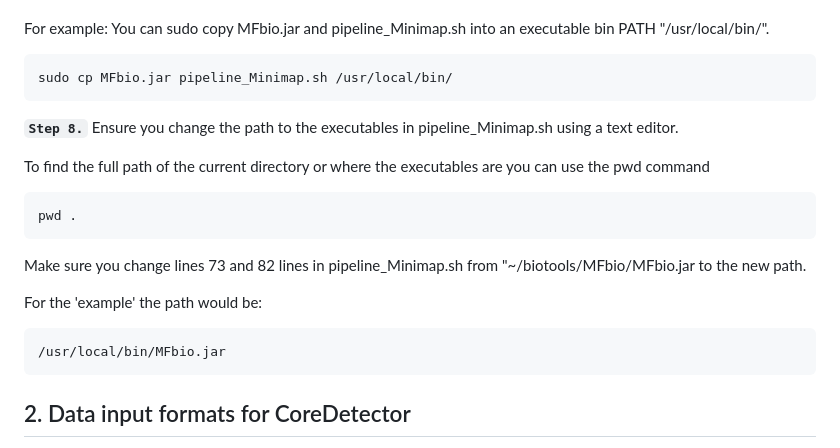
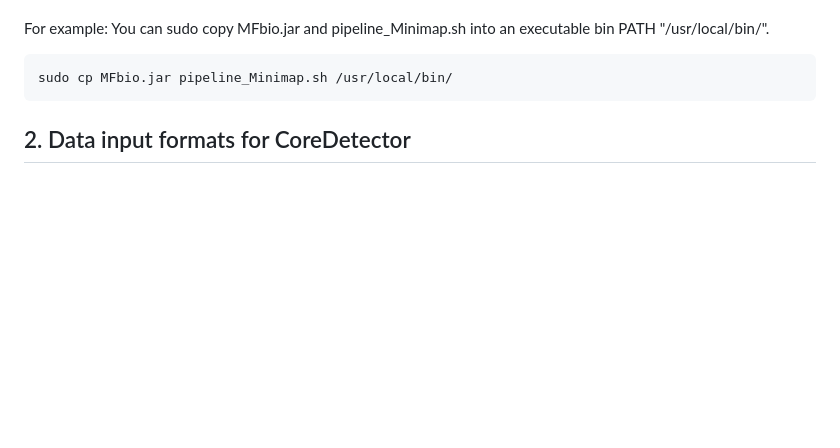
Before and after one commit to mfruzan/CoreDetector, a Markdown page: Manual.md, the part around the change. Drawn GitHub-style; blank space fills up the shorter version.

Commit message:
removed one step

````diff
--- a/Manual.md
+++ b/Manual.md
@@ -75,24 +75,6 @@ You can sudo copy MFbio.jar and pipeline_Minimap.sh into an executable bin PATH
 ```bash
 sudo cp MFbio.jar pipeline_Minimap.sh /usr/local/bin/
 ```
-
-**`Step 8.`**
-Ensure you change the path to the executables in pipeline_Minimap.sh using a text editor.
-
-To find the full path of the current directory or where the executables are you can use the pwd command
-
-```bash
-pwd .
-```
-
-Make sure you change lines 73 and 82 lines in pipeline_Minimap.sh from "~/biotools/MFbio/MFbio.jar to the new path.
-
-For the 'example' the path would be:
-
-```bash
-/usr/local/bin/MFbio.jar
-```
-
 
 
 ## <a name="iformat"></a> 2. Data input formats for CoreDetector
````
Also changed, not shown: 1 other file.
